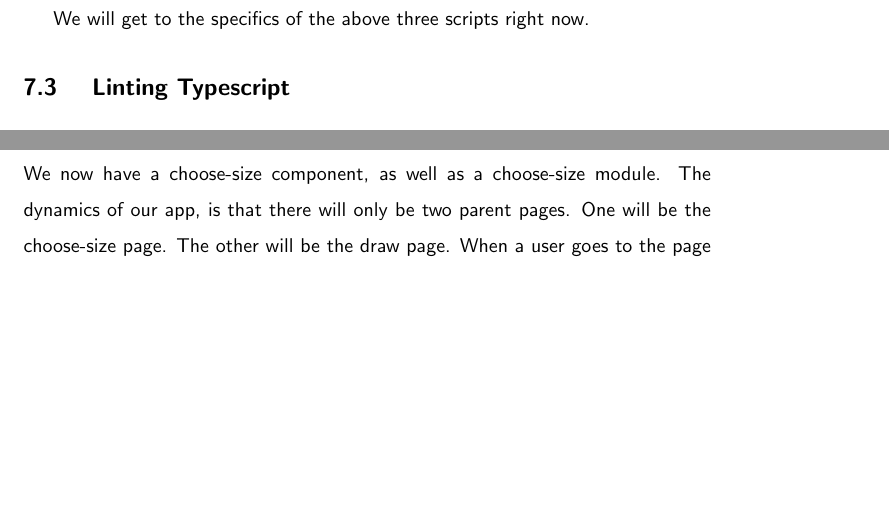
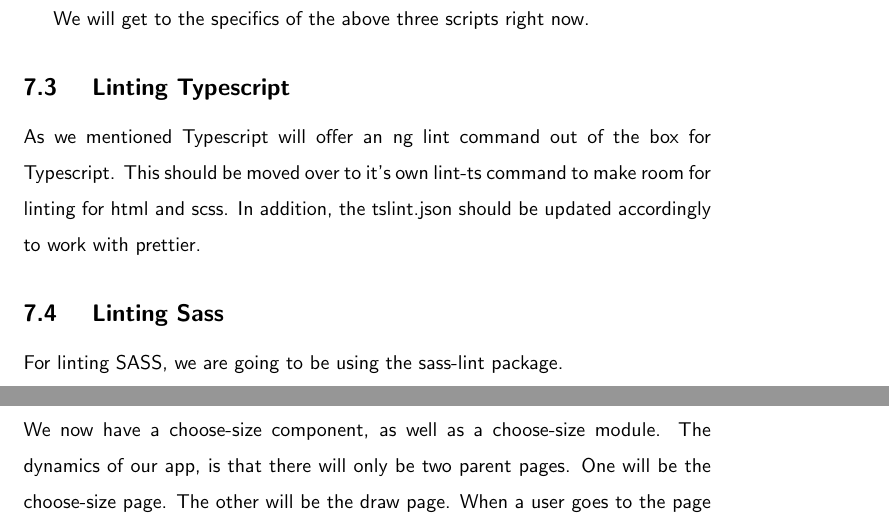
Before and after one commit to razroo/angular-content, a LaTeX document (main.tex, which reads lint-all-the-things/lint-all-the-things.tex): two parts of pages 21 and 22 of 54, joined at a grey line, cut so that both start at the same text, the shorter picture padded with empty space. Compiled offline with pdfLaTeX.

Commit message:
Add paragraph for linting in typescript, and skeleton for linting sass.

```diff
--- a/lint-all-the-things/lint-all-the-things.tex
+++ b/lint-all-the-things/lint-all-the-things.tex
@@ -49,4 +49,10 @@ add three npm scripts on top of it:
 We will get to the specifics of the above three scripts right now.
 
 \subsection{ Linting Typescript }
-\
+As we mentioned Typescript will offer an ng lint command out of the box for
+Typescript. This should be moved over to it's own lint-ts command to make room
+for linting for html and scss. In addition, the tslint.json should be updated
+accordingly to work with prettier.
+
+\subsection{ Linting Sass }
+For linting SASS, we are going to be using the sass-lint package.
```
